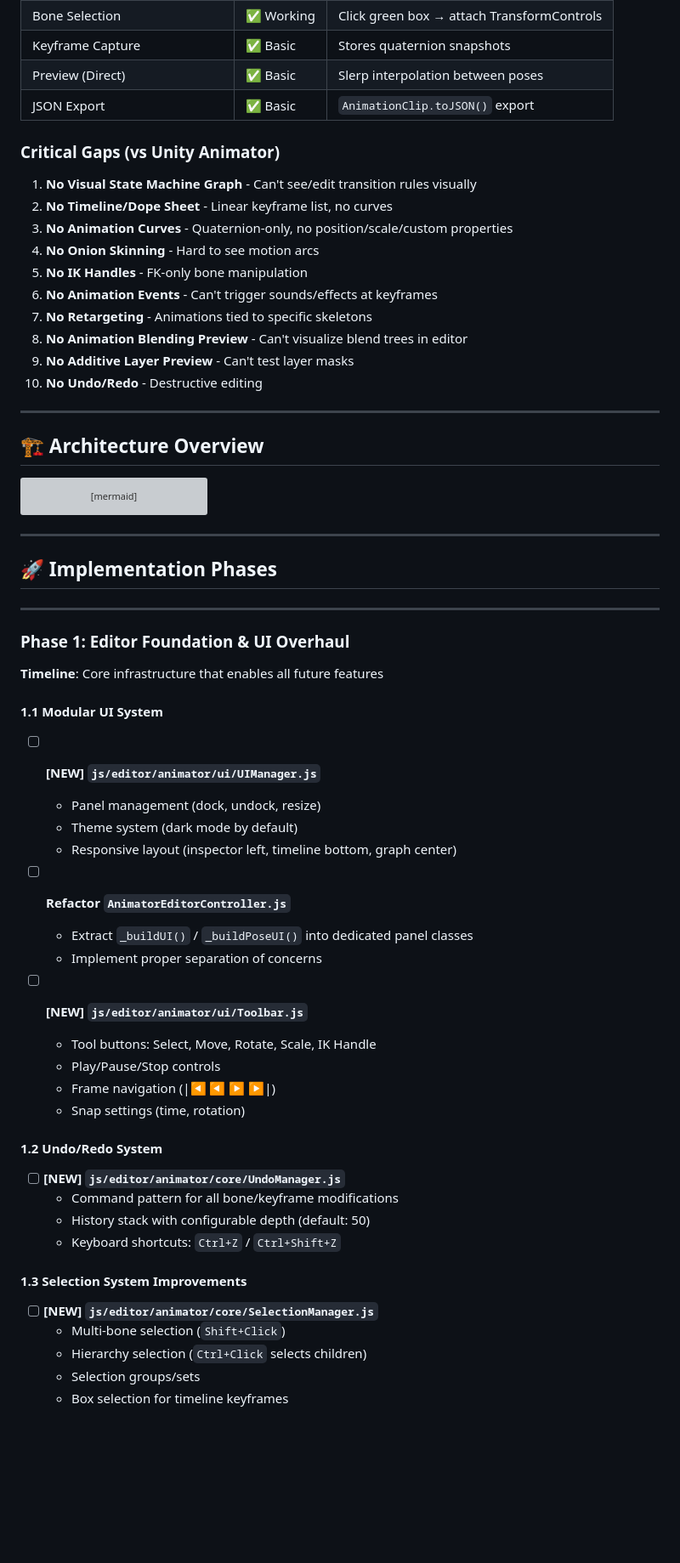
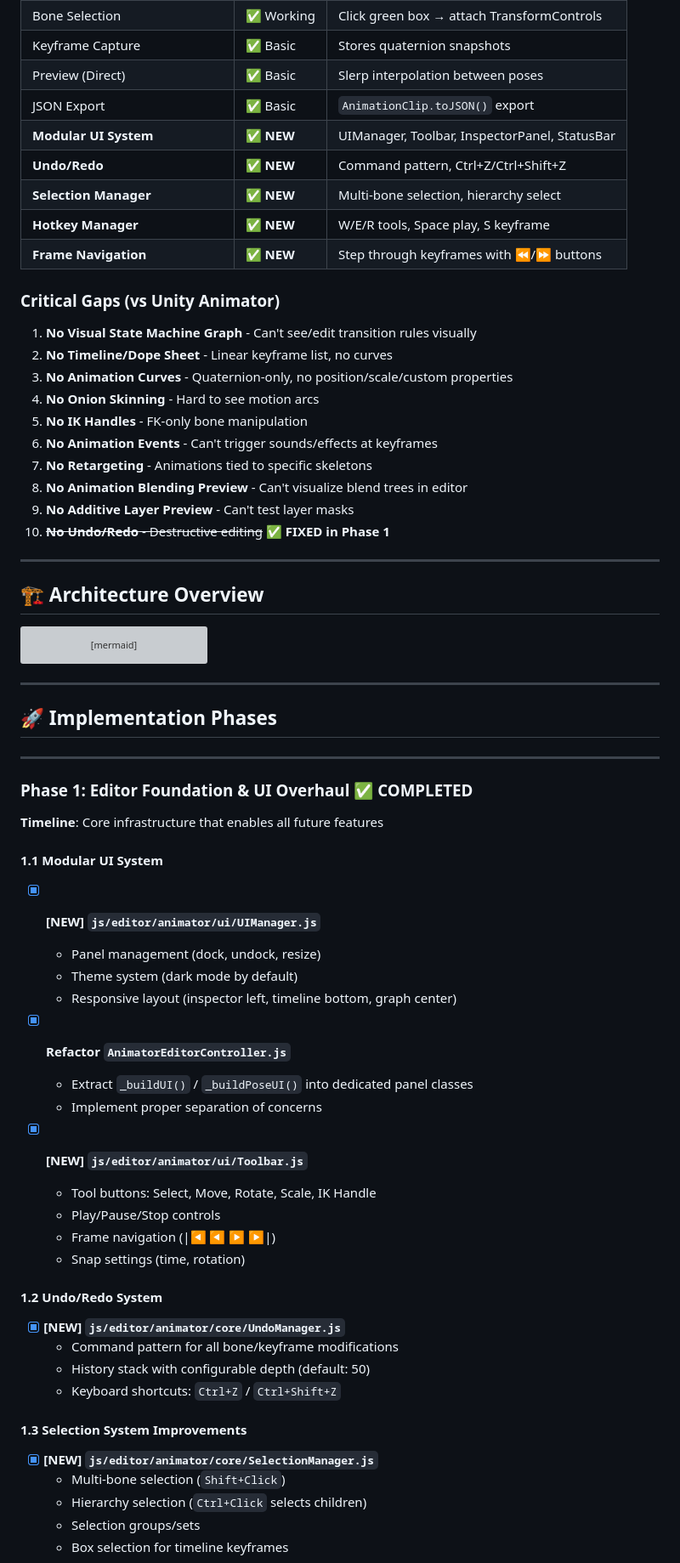
Before and after one commit to Aavkd/Car-simulation, a Markdown page: docs/deep_animator_roadmap.md, the part around one of its changes. Shown at 85% size. GitHub-like rendering; blank space fills up the shorter version; grey boxes are pictures that could not be loaded.

```diff
--- a/docs/deep_animator_roadmap.md
+++ b/docs/deep_animator_roadmap.md
@@ -27,6 +27,11 @@
 | Keyframe Capture | ✅ Basic | Stores quaternion snapshots |
 | Preview (Direct) | ✅ Basic | Slerp interpolation between poses |
 | JSON Export | ✅ Basic | `AnimationClip.toJSON()` export |
+| **Modular UI System** | ✅ **NEW** | UIManager, Toolbar, InspectorPanel, StatusBar |
+| **Undo/Redo** | ✅ **NEW** | Command pattern, Ctrl+Z/Ctrl+Shift+Z |
+| **Selection Manager** | ✅ **NEW** | Multi-bone selection, hierarchy select |
+| **Hotkey Manager** | ✅ **NEW** | W/E/R tools, Space play, S keyframe |
+| **Frame Navigation** | ✅ **NEW** | Step through keyframes with ⏪/⏩ buttons |
 
 ### Critical Gaps (vs Unity Animator)
 
@@ -39,7 +44,7 @@
 7. **No Retargeting** - Animations tied to specific skeletons
 8. **No Animation Blending Preview** - Can't visualize blend trees in editor
 9. **No Additive Layer Preview** - Can't test layer masks
-10. **No Undo/Redo** - Destructive editing
+10. ~~**No Undo/Redo** - Destructive editing~~ ✅ **FIXED in Phase 1**
 
 ---
 
@@ -78,33 +83,33 @@ graph TD
 
 ---
 
-### Phase 1: Editor Foundation & UI Overhaul
+### Phase 1: Editor Foundation & UI Overhaul ✅ COMPLETED
 **Timeline**: Core infrastructure that enables all future features
 
 #### 1.1 Modular UI System
-- [ ] **[NEW] `js/editor/animator/ui/UIManager.js`**
+- [x] **[NEW] `js/editor/animator/ui/UIManager.js`**
   - Panel management (dock, undock, resize)
   - Theme system (dark mode by default)
   - Responsive layout (inspector left, timeline bottom, graph center)
 
-- [ ] **Refactor `AnimatorEditorController.js`**
+- [x] **Refactor `AnimatorEditorController.js`**
   - Extract `_buildUI()` / `_buildPoseUI()` into dedicated panel classes
   - Implement proper separation of concerns
 
-- [ ] **[NEW] `js/editor/animator/ui/Toolbar.js`**
+- [x] **[NEW] `js/editor/animator/ui/Toolbar.js`**
   - Tool buttons: Select, Move, Rotate, Scale, IK Handle
   - Play/Pause/Stop controls
   - Frame navigation (|◀ ◀ ▶ ▶|)
   - Snap settings (time, rotation)
 
 #### 1.2 Undo/Redo System
-- [ ] **[NEW] `js/editor/animator/core/UndoManager.js`**
+- [x] **[NEW] `js/editor/animator/core/UndoManager.js`**
   - Command pattern for all bone/keyframe modifications
   - History stack with configurable depth (default: 50)
   - Keyboard shortcuts: `Ctrl+Z` / `Ctrl+Shift+Z`
 
 #### 1.3 Selection System Improvements
-- [ ] **[NEW] `js/editor/animator/core/SelectionManager.js`**
+- [x] **[NEW] `js/editor/animator/core/SelectionManager.js`**
   - Multi-bone selection (`Shift+Click`)
   - Hierarchy selection (`Ctrl+Click` selects children)
   - Selection groups/sets
```
Also changed, not shown: other parts of docs/deep_animator_roadmap.md (+30 -30 lines), docs/phase1_implementation.md (added, +154 -0 lines), images/animator_inspect.png (added), images/animator_pose.png (added), 8 other files.
